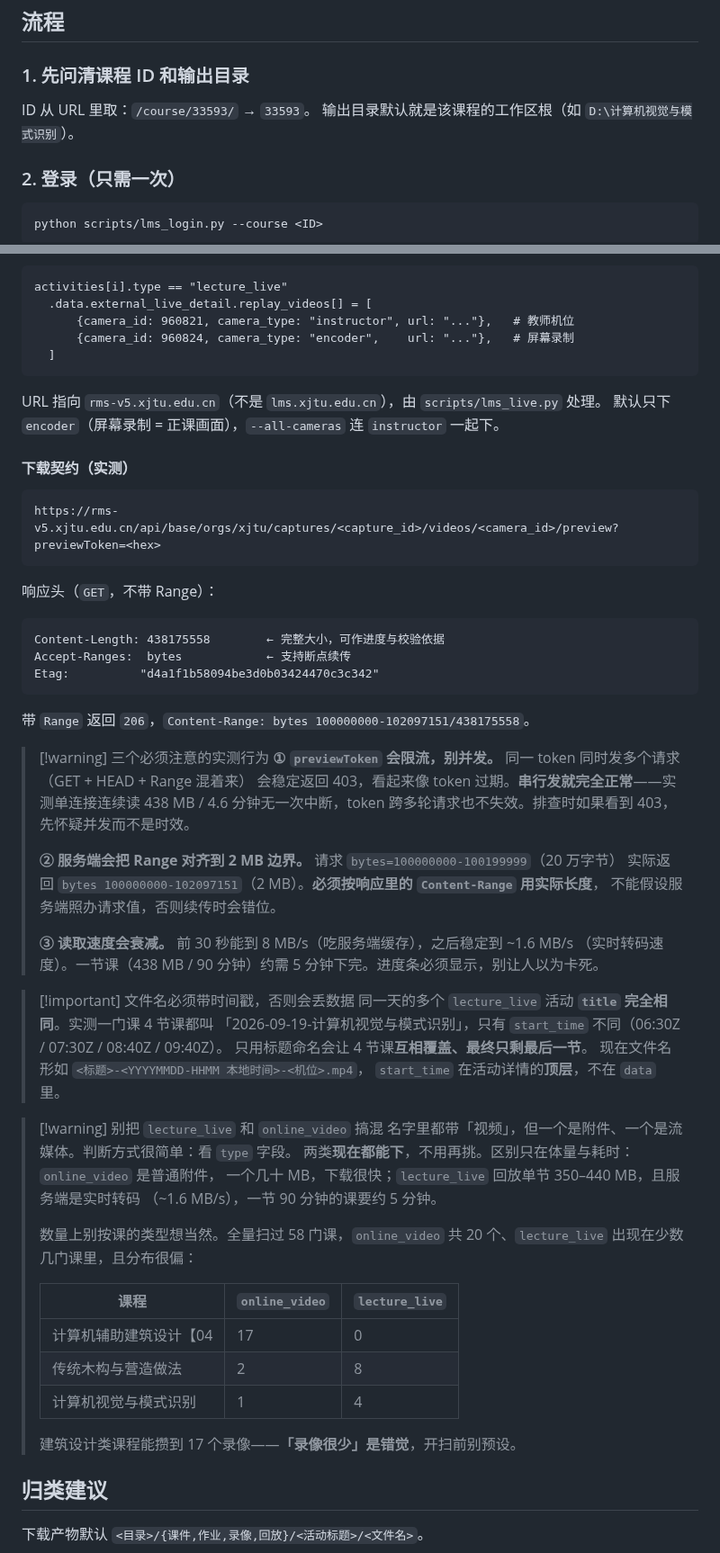
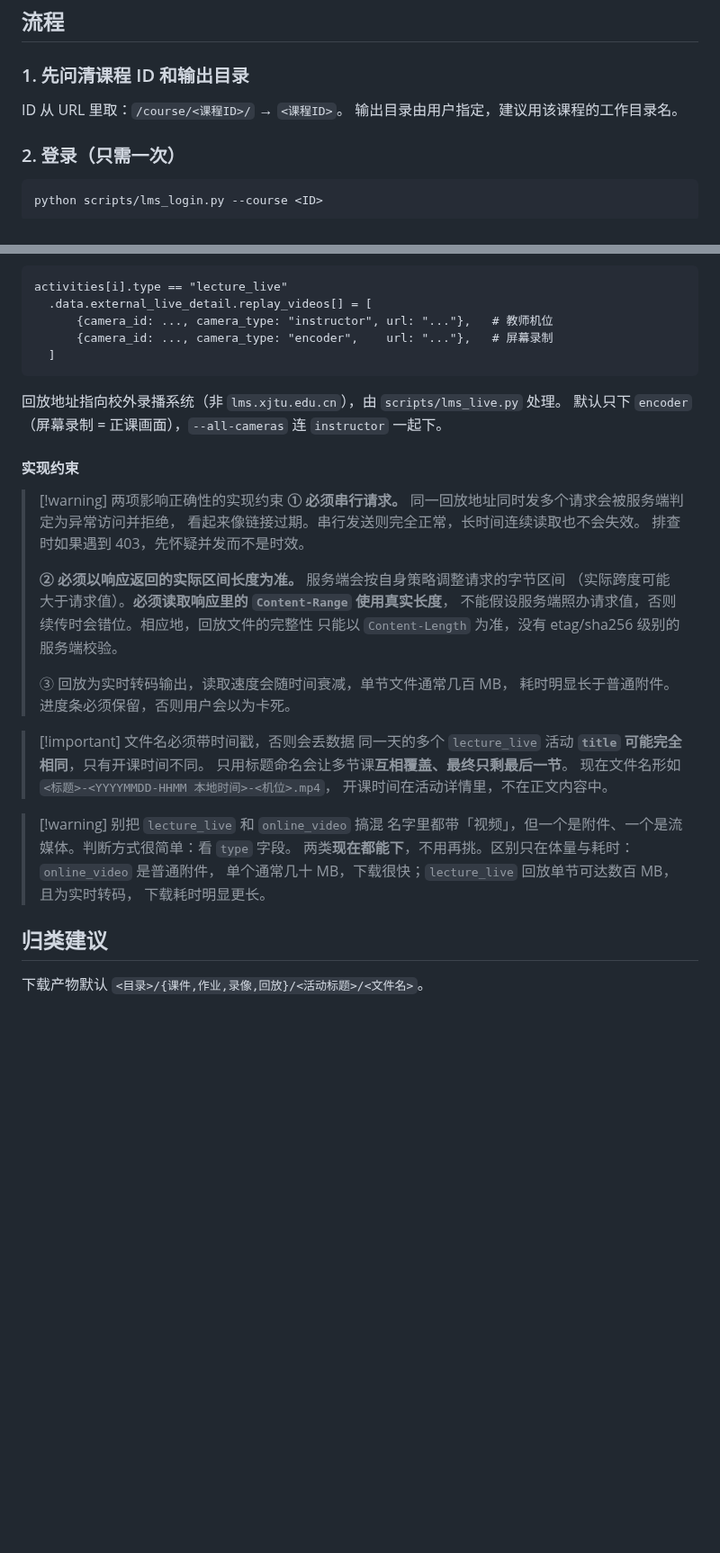
Before and after one commit to XLJFZ/xjtu-siyuanxuetang-grab, a Markdown page: SKILL.md, 2 parts joined by grey strips. Shown at 90% size. GitHub-like rendering; blank space fills up the shorter version.

````diff
--- a/SKILL.md
+++ b/SKILL.md
@@ -25,8 +29,8 @@ agent_created: true
 ## 流程
 
 ### 1. 先问清课程 ID 和输出目录
-ID 从 URL 里取：`/course/33593/` → `33593`。
-输出目录默认就是该课程的工作区根（如 `D:\计算机视觉与模式识别`）。
+ID 从 URL 里取：`/course/<课程ID>/` → `<课程ID>`。
+输出目录由用户指定，建议用该课程的工作目录名。
 
 ### 2. 登录（只需一次）
 ```bash
@@ -180,65 +178,40 @@ GET /api/uploads/<id>/blob
 ```
 activities[i].type == "lecture_live"
   .data.external_live_detail.replay_videos[] = [
-      {camera_id: 960821, camera_type: "instructor", url: "..."},   # 教师机位
-      {camera_id: 960824, camera_type: "encoder",    url: "..."},   # 屏幕录制
+      {camera_id: ..., camera_type: "instructor", url: "..."},   # 教师机位
+      {camera_id: ..., camera_type: "encoder",    url: "..."},   # 屏幕录制
   ]
 ```
 
-URL 指向 `rms-v5.xjtu.edu.cn`（不是 `lms.xjtu.edu.cn`），由 `scripts/lms_live.py` 处理。
+回放地址指向校外录播系统（非 `lms.xjtu.edu.cn`），由 `scripts/lms_live.py` 处理。
 默认只下 `encoder`（屏幕录制 = 正课画面），`--all-cameras` 连 `instructor` 一起下。
 
-#### 下载契约（实测）
+#### 实现约束
 
-```
-https://rms-v5.xjtu.edu.cn/api/base/orgs/xjtu/captures/<capture_id>/videos/<camera_id>/preview?previewToken=<hex>
-```
-
-响应头（`GET`，不带 Range）：
-
-```
-Content-Length: 438175558        ← 完整大小，可作进度与校验依据
-Accept-Ranges:  bytes            ← 支持断点续传
-Etag:          "d4a1f1b58094be3d0b03424470c3c342"
-```
-
-带 `Range` 返回 `206`，`Content-Range: bytes 100000000-102097151/438175558`。
-
-> [!warning] 三个必须注意的实测行为
-> **① `previewToken` 会限流，别并发。** 同一 token 同时发多个请求（GET + HEAD + Range 混着来）
-> 会稳定返回 403，看起来像 token 过期。**串行发就完全正常**——实测单连接连续读 438 MB /
-> 4.6 分钟无一次中断，token 跨多轮请求也不失效。排查时如果看到 403，先怀疑并发而不是时效。
+> [!warning] 两项影响正确性的实现约束
+> **① 必须串行请求。** 同一回放地址同时发多个请求会被服务端判定为异常访问并拒绝，
+> 看起来像链接过期。串行发送则完全正常，长时间连续读取也不会失效。
+> 排查时如果遇到 403，先怀疑并发而不是时效。
 >
-> **② 服务端会把 Range 对齐到 2 MB 边界。** 请求 `bytes=100000000-100199999`（20 万字节）
-> 实际返回 `bytes 100000000-102097151`（2 MB）。**必须按响应里的 `Content-Range` 用实际长度**，
-> 不能假设服务端照办请求值，否则续传时会错位。
+> **② 必须以响应返回的实际区间长度为准。** 服务端会按自身策略调整请求的字节区间
+> （实际跨度可能大于请求值）。**必须读取响应里的 `Content-Range` 使用真实长度**，
+> 不能假设服务端照办请求值，否则续传时会错位。相应地，回放文件的完整性
+> 只能以 `Content-Length` 为准，没有 etag/sha256 级别的服务端校验。
 >
-> **③ 读取速度会衰减。** 前 30 秒能到 8 MB/s（吃服务端缓存），之后稳定到 ~1.6 MB/s
-> （实时转码速度）。一节课（438 MB / 90 分钟）约需 5 分钟下完。进度条必须显示，别让人以为卡死。
+> ③ 回放为实时转码输出，读取速度会随时间衰减，单节文件通常几百 MB，
+> 耗时明显长于普通附件。进度条必须保留，否则用户会以为卡死。
 
 > [!important] 文件名必须带时间戳，否则会丢数据
-> 同一天的多个 `lecture_live` 活动 **`title` 完全相同**。实测一门课 4 节课都叫
-> 「2026-09-19-计算机视觉与模式识别」，只有 `start_time` 不同（06:30Z / 07:30Z / 08:40Z / 09:40Z）。
-> 只用标题命名会让 4 节课**互相覆盖、最终只剩最后一节**。
+> 同一天的多个 `lecture_live` 活动 **`title` 可能完全相同**，只有开课时间不同。
+> 只用标题命名会让多节课**互相覆盖、最终只剩最后一节**。
 > 现在文件名形如 `<标题>-<YYYYMMDD-HHMM 本地时间>-<机位>.mp4`，
-> `start_time` 在活动详情的**顶层**，不在 `data` 里。
+> 开课时间在活动详情里，不在正文内容中。
 
 > [!warning] 别把 `lecture_live` 和 `online_video` 搞混
 > 名字里都带「视频」，但一个是附件、一个是流媒体。判断方式很简单：看 `type` 字段。
 > 两类**现在都能下**，不用再挑。区别只在体量与耗时：`online_video` 是普通附件，
-> 一个几十 MB，下载很快；`lecture_live` 回放单节 350–440 MB，且服务端是实时转码
-> （~1.6 MB/s），一节 90 分钟的课要约 5 分钟。
->
-> 数量上别按课的类型想当然。全量扫过 58 门课，`online_video` 共 20 个、`lecture_live`
-> 出现在少数几门课里，且分布很偏：
->
-> | 课程 | `online_video` | `lecture_live` |
-> |---|---|---|
-> | 计算机辅助建筑设计【04 | 17 | 0 |
-> | 传统木构与营造做法 | 2 | 8 |
-> | 计算机视觉与模式识别 | 1 | 4 |
->
-> 建筑设计类课程能攒到 17 个录像——**「录像很少」是错觉**，开扫前别预设。
+> 单个通常几十 MB，下载很快；`lecture_live` 回放单节可达数百 MB，且为实时转码，
+> 下载耗时明显更长。
 
 ## 归类建议
 
````
Also changed, not shown: other parts of SKILL.md (+41 -43 lines).
